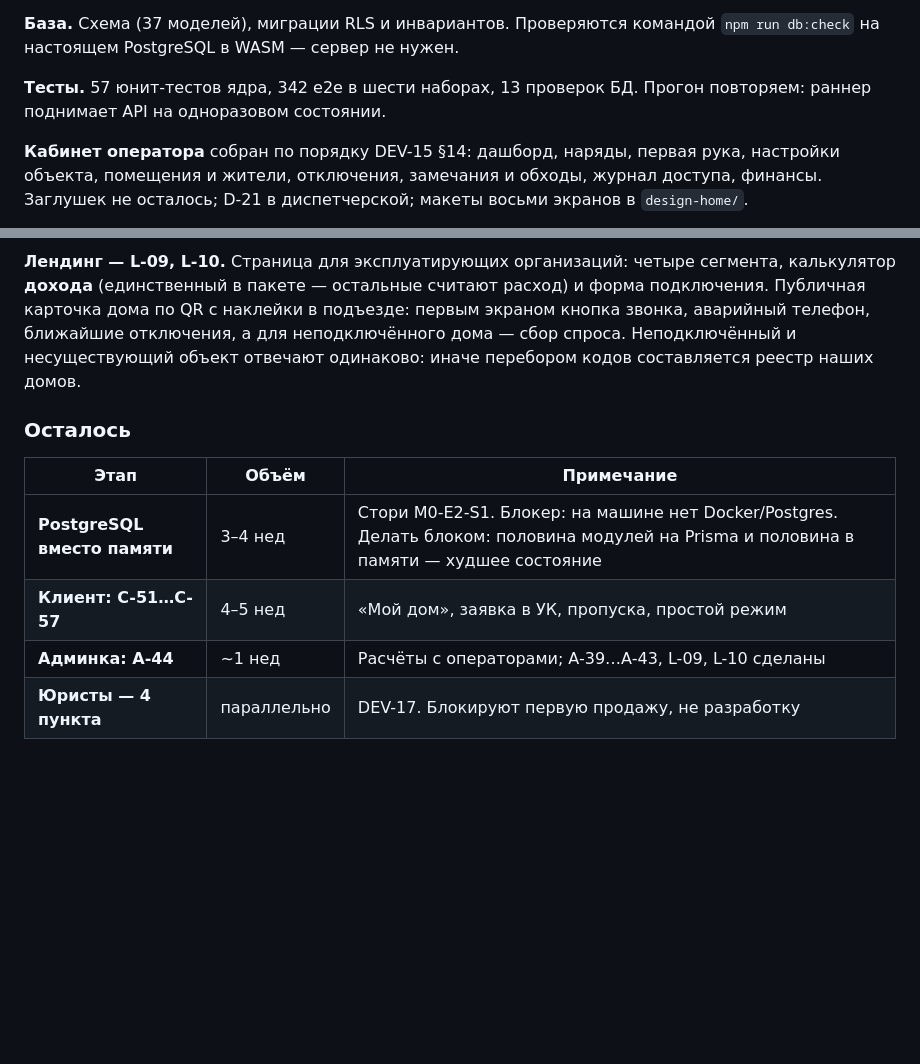
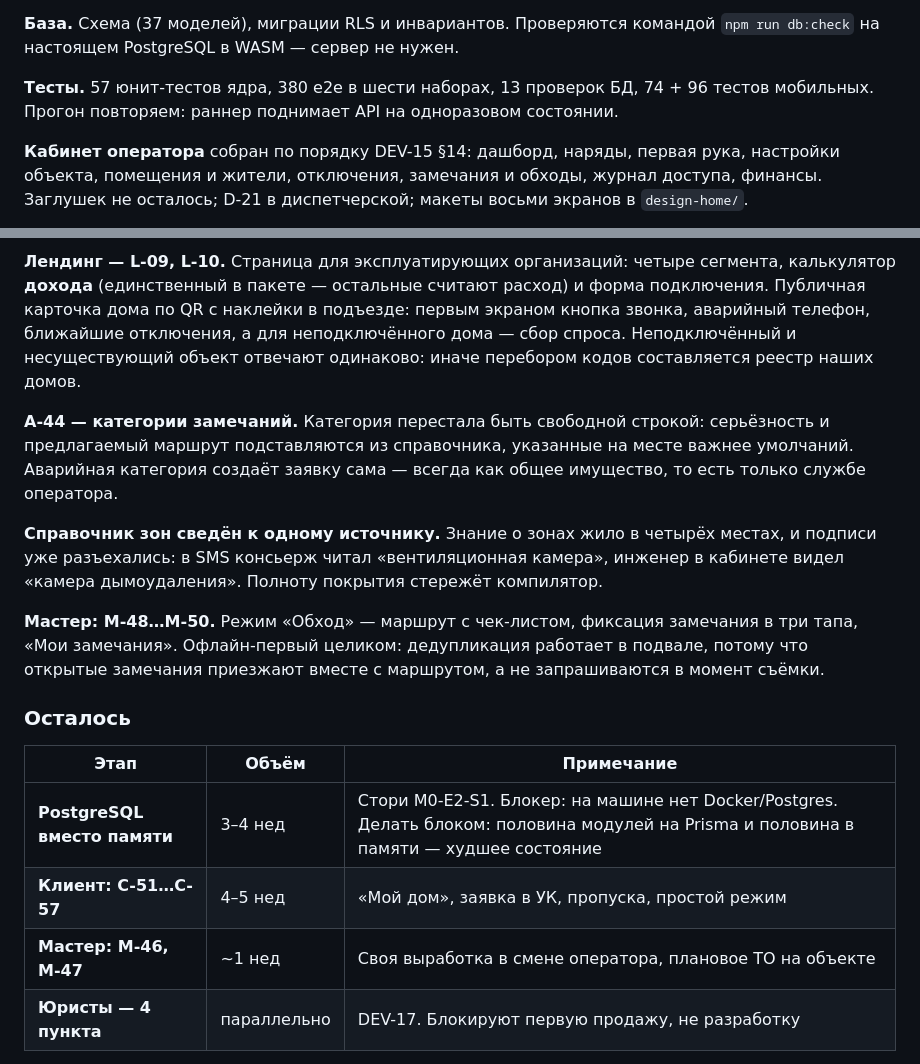
Before and after one commit to DaurovT/SOZO, a Markdown page: README.md, 2 parts joined by grey strips. Rendered like a GitHub page; blank space fills up the shorter version.

Commit message:
README: A-44, справочник зон и режим обхода
Co-Authored-By: Claude Opus 5 (1M context) <noreply@anthropic.com>

```diff
--- a/README.md
+++ b/README.md
@@ -253,8 +253,9 @@ cd sozo/apps/master-app && flutter analyze && flutter test
 **База.** Схема (37 моделей), миграции RLS и инвариантов. Проверяются
 командой `npm run db:check` на настоящем PostgreSQL в WASM — сервер не нужен.
 
-**Тесты.** 57 юнит-тестов ядра, 342 e2e в шести наборах, 13 проверок БД. Прогон
-повторяем: раннер поднимает API на одноразовом состоянии.
+**Тесты.** 57 юнит-тестов ядра, 380 e2e в шести наборах, 13 проверок БД,
+74 + 96 тестов мобильных. Прогон повторяем: раннер поднимает API на
+одноразовом состоянии.
 
 **Кабинет оператора** собран по порядку DEV-15 §14: дашборд, наряды, первая рука, настройки объекта, помещения и жители, отключения, замечания и обходы, журнал доступа, финансы. Заглушек не осталось; D-21 в
 диспетчерской; макеты восьми экранов в `design-home/`.
@@ -290,13 +291,28 @@ cd sozo/apps/master-app && flutter analyze && flutter test
 а для неподключённого дома — сбор спроса. Неподключённый и несуществующий объект
 отвечают одинаково: иначе перебором кодов составляется реестр наших домов.
 
+**A-44 — категории замечаний.** Категория перестала быть свободной строкой:
+серьёзность и предлагаемый маршрут подставляются из справочника, указанные на
+месте важнее умолчаний. Аварийная категория создаёт заявку сама — всегда как
+общее имущество, то есть только службе оператора.
+
+**Справочник зон сведён к одному источнику.** Знание о зонах жило в четырёх
+местах, и подписи уже разъехались: в SMS консьерж читал «вентиляционная
+камера», инженер в кабинете видел «камера дымоудаления». Полноту покрытия
+стережёт компилятор.
+
+**Мастер: M-48…M-50.** Режим «Обход» — маршрут с чек-листом, фиксация
+замечания в три тапа, «Мои замечания». Офлайн-первый целиком: дедупликация
+работает в подвале, потому что открытые замечания приезжают вместе с
+маршрутом, а не запрашиваются в момент съёмки.
+
 ### Осталось
 
 | Этап | Объём | Примечание |
 |---|---|---|
 | **PostgreSQL вместо памяти** | 3–4 нед | Стори M0-E2-S1. Блокер: на машине нет Docker/Postgres. Делать блоком: половина модулей на Prisma и половина в памяти — худшее состояние |
 | **Клиент: C-51…C-57** | 4–5 нед | «Мой дом», заявка в УК, пропуска, простой режим |
-| **Админка: A-44** | ~1 нед | Расчёты с операторами; A-39…A-43, L-09, L-10 сделаны |
+| **Мастер: M-46, M-47** | ~1 нед | Своя выработка в смене оператора, плановое ТО на объекте |
 | **Юристы — 4 пункта** | параллельно | DEV-17. Блокируют первую продажу, не разработку |
 
 **Порядок, если решать по ценности:** U-04 и U-13 → мастер с офлайном. Оба
```
